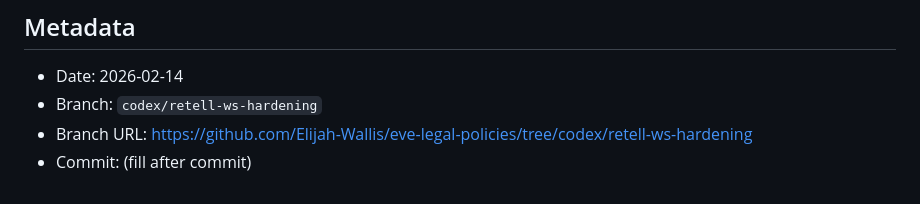
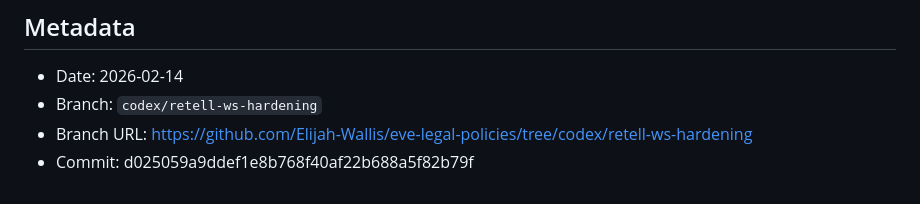
Before and after one commit to Elijah-Wallis/eve-legal-policies, a Markdown page: artifacts/retell_ws_lessons_learned.md, the part around the change. GitHub-like rendering.

```diff
--- a/artifacts/retell_ws_lessons_learned.md
+++ b/artifacts/retell_ws_lessons_learned.md
@@ -163,4 +163,4 @@ This document captures the root causes, fixes, and guardrails from the Retell we
 - Date: 2026-02-14
 - Branch: `codex/retell-ws-hardening`
 - Branch URL: https://github.com/Elijah-Wallis/eve-legal-policies/tree/codex/retell-ws-hardening
-- Commit: (fill after commit)
+- Commit: d025059a9ddef1e8b768f40af22b688a5f82b79f
```
